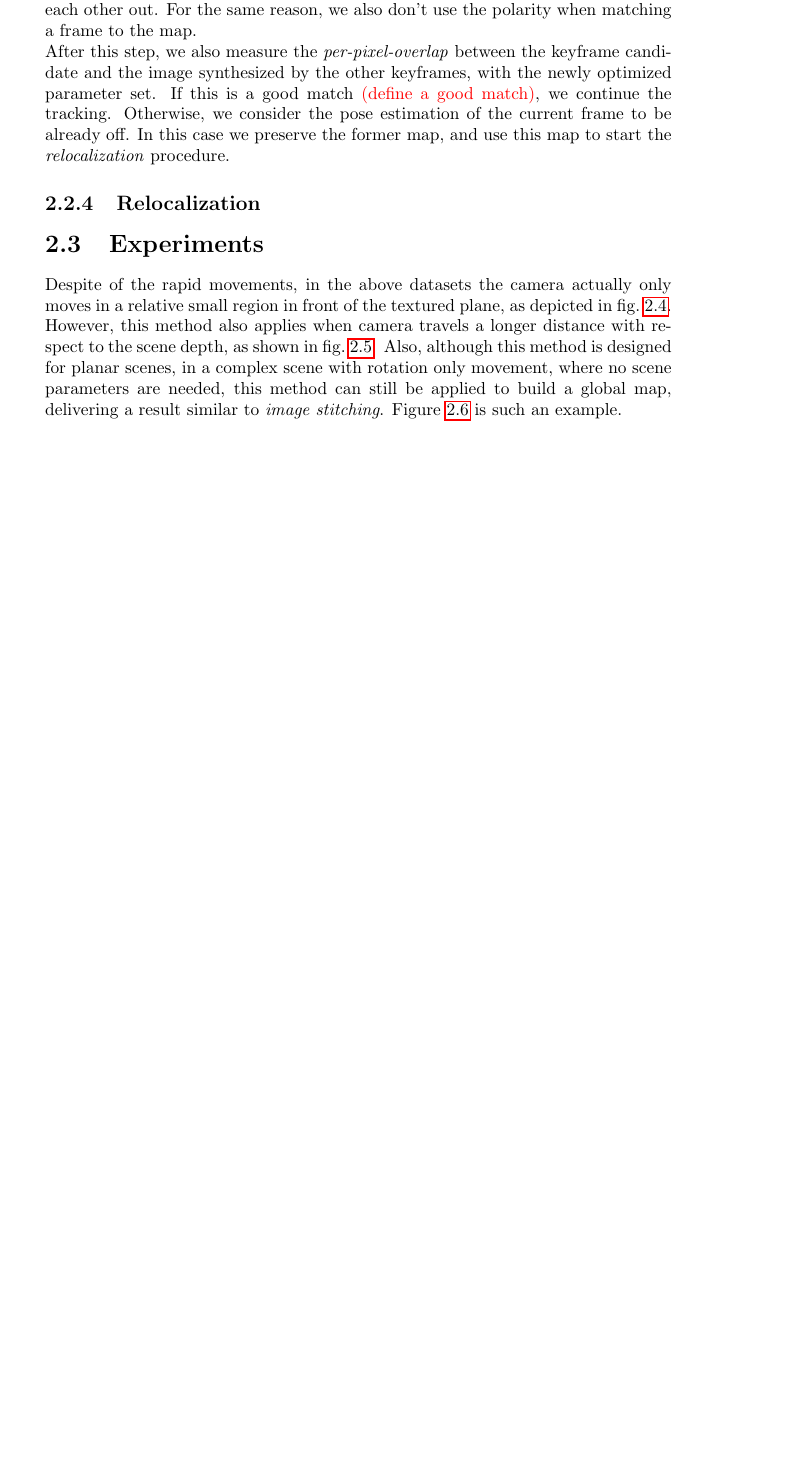
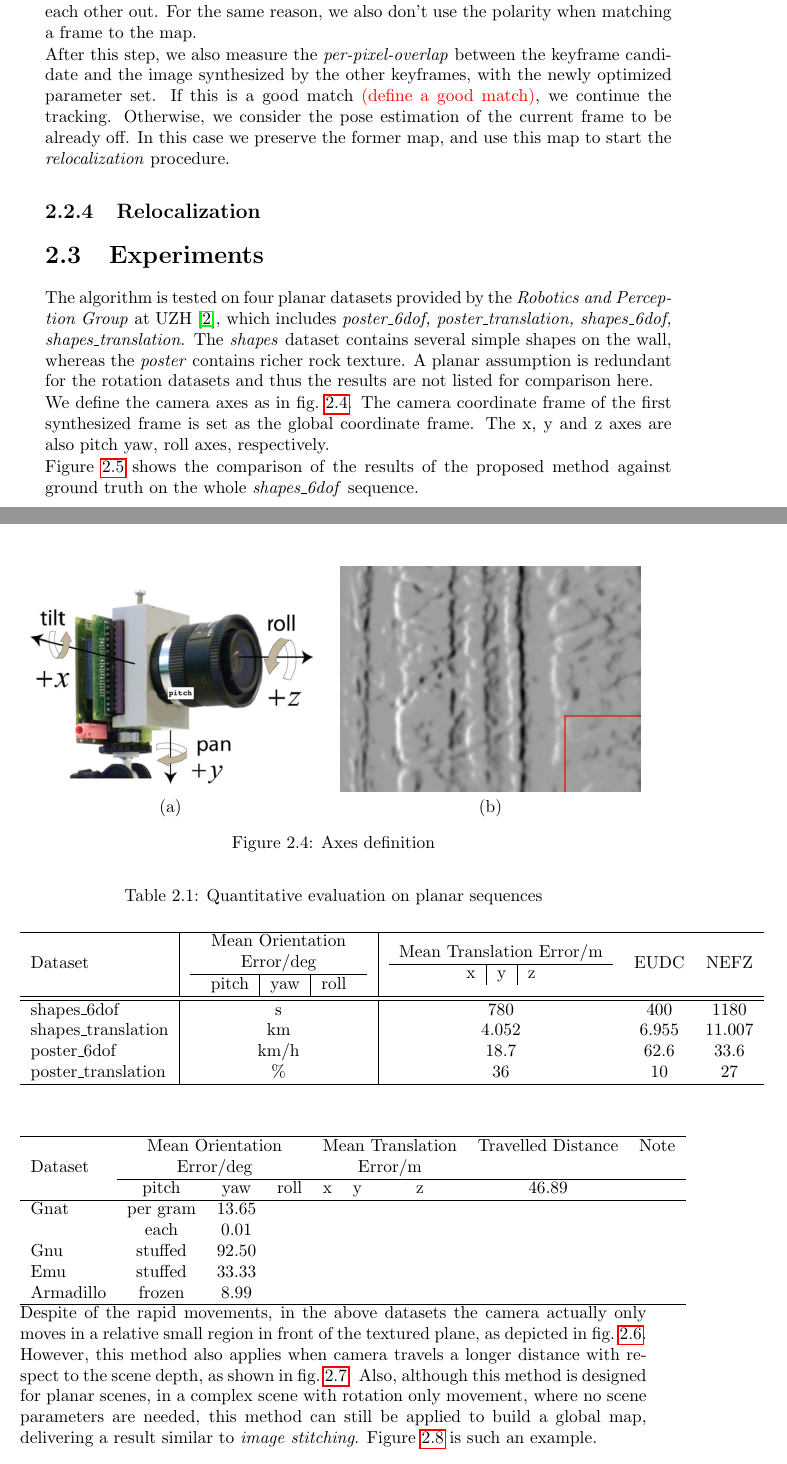
Before and after one commit to RiverIntheSky/event-based, a LaTeX document (Report/report.tex, which reads Report/chapters/chapter.tex): part of page 18 of 31 before the commit and two parts of pages 18 and 19 of 33 after it, the two joined at a grey line, cut so that both start at the same text, the shorter picture padded with empty space. Compiled offline with pdfLaTeX.

Commit message:
report: error estimation wip

```diff
--- a/Report/chapters/chapter.tex
+++ b/Report/chapters/chapter.tex
@@ -368,3 +368,34 @@
 
 \section{Experiments}
 \label{sec:experiments}
+The algorithm is tested on four planar datasets provided by the
+\textit{Robotics and Perception Group} at UZH
+\citep{mueggler2017event}, which includes \textit{poster\_6dof,
+  poster\_translation, shapes\_6dof, shapes\_translation}. The
+\textit{shapes} dataset contains several simple shapes on the wall,
+whereas the \textit{poster} contains richer rock texture. A planar
+assumption is redundant for the rotation datasets and thus the results
+are not listed for comparison here.
+
+We define the camera axes as in \cref{fig:axes}. The camera coordinate
+frame of the first synthesized frame is set as the global coordinate
+frame. The x, y and z axes are also pitch yaw, roll axes,
+respectively.
+
+\begin{figure}
+  \begin{minipage}[t]{0.48\textwidth}
+    \centering \includegraphics[width = \textwidth]{images/axes.png}
+    (a)
+  \end{minipage}
+  \hfill
+  \begin{minipage}[t]{0.48\textwidth}
+    \centering \includegraphics[width =
+    \textwidth]{images/slider_groundtruth.png} (b)
+  \end{minipage}
+  \hfill
+  \caption{Axes definition}
+  \label{fig:axes}
+\end{figure}
+\Cref{fig:shapes_6dof_pose} shows the comparison of the results of the
+proposed method against ground truth on the whole \textit{shapes\_6dof}
+sequence.
@@ -371,3 +414,44 @@
+  \label{fig:shapes_6dof_pose}
+\end{figure}
+
+
+\begin{table}[h]
+\begin{center}
+\caption{Quantitative evaluation on planar sequences}\vspace{1ex}
+\label{tab:err_est}
+\begin{tabular}{l|c|ccc}
+\hline
+  Dataset &
+            \begin{tabular}{c}Mean Orientation\\ Error/deg\\
+              \hline
+              \begin{tabular}{c|c|c}pitch&yaw&roll\end{tabular}\end{tabular}  &
+             \begin{tabular}{c}Mean Translation Error/m\\
+              \hline
+              \begin{tabular}{c|c|c}x&y&z\end{tabular}\end{tabular} &                                                                 EUDC & NEFZ \\ \hline \hline
+shapes\_6dof & s & 780 & 400 & 1180 \\
+shapes\_translation & km & 4.052 & 6.955 & 11.007 \\
+poster\_6dof& km/h & 18.7 & 62.6 & 33.6 \\
+poster\_translation& \% & 36 & 10 & 27 \\
+\hline
+\end{tabular}
+\end{center}
+\end{table}
+
+\begin{tabular}{lcccccccl}
+\hline
+  &\multicolumn{3}{c}{Mean Orientation}& \multicolumn{3}{c}{Mean Translation}&Travelled Distance&Note \\
+  Dataset&\multicolumn{3}{c}{Error/deg}& \multicolumn{3}{c}{Error/m}&\\
+\cline{2-9}
+    & pitch & yaw&roll&x&y&z&46.89& \\
+\hline
+Gnat      & per gram    & 13.65 &&&&&&     \\
+          & each        & 0.01   &&&&&&    \\
+Gnu       & stuffed     & 92.50  &&&&&&    \\
+Emu       & stuffed     & 33.33   &&&&&&   \\
+Armadillo & frozen      & 8.99    &&&&&&   \\
+\hline
+\end{tabular}
+
 Despite of the rapid movements, in the above datasets the camera
 actually only moves in a relative small region in front of the
 textured plane, as depicted in \cref{fig:shapes_6dof_path}. However,
```
Also changed, not shown: Report/bibliography/references.bib (+10 -0 lines), Report/chapters/appendix_text.tex (+47 -29 lines), Report/report.tex (+24 -36 lines), Report/images/axes.png (added), Report/images/frame_00000157.png (added), Report/images/shapes_6dof_rotation.png (added), Report/images/shapes_6dof_rotation_33.png (added), Report/images/shapes_6dof_translation.png (added), Report/report.pdf, Report/chapters/chapter.tex (14 more changed lines), 1 other file.
